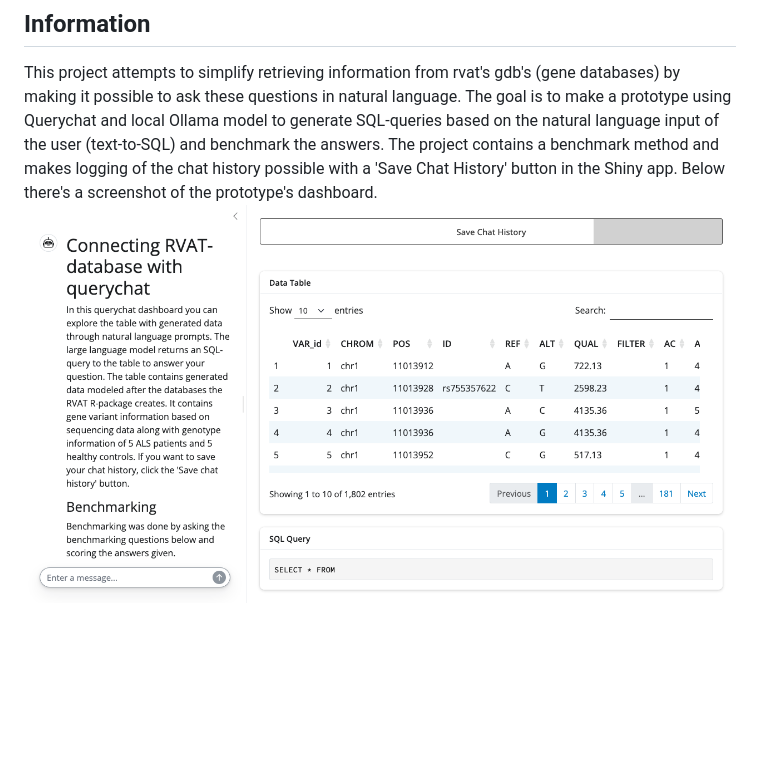
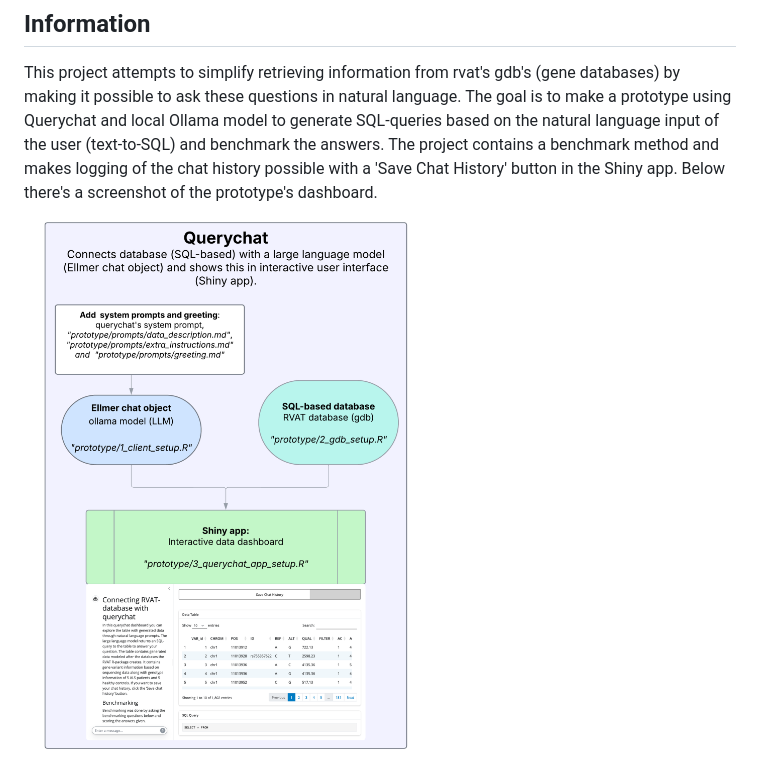
Before and after one commit to ProjecticumDlerpDs/llm_rvat_integration_av, a Markdown page: README.md, the part around the change printed below. GitHub-like rendering; pictures changed too: Rmd/figures/querychat_flowchart.png (added); blank space fills up the shorter version.

Commit message:
Adding processing_data, adding flowcharts and refining other files

```diff
--- a/README.md
+++ b/README.md
@@ -4,5 +4,5 @@ Building a prototype for matching a large language model to a database generated
 ## Information
 This project attempts to simplify retrieving information from rvat's gdb's (gene databases) by making it possible to ask these questions in natural language. The goal is to make a prototype using Querychat and local Ollama model to generate SQL-queries based on the natural language input of the user (text-to-SQL) and benchmark the answers. The project contains a benchmark method and makes logging of the chat history possible with a 'Save Chat History' button in the Shiny app.
 Below there's a screenshot of the prototype's dashboard.
-![Image 1: Screenshot querychat dashboard](Rmd/figures/screenshot_querychat_dashboard.png)
+![Image 1: Flowchart querychat](Rmd/figures/querychat_flowchart.png)
 
```
Also changed, not shown: other parts of README.md (+1 -2 lines), Rmd/figures/Dataflow_DLERPA(3).png (added), 10 other files.
